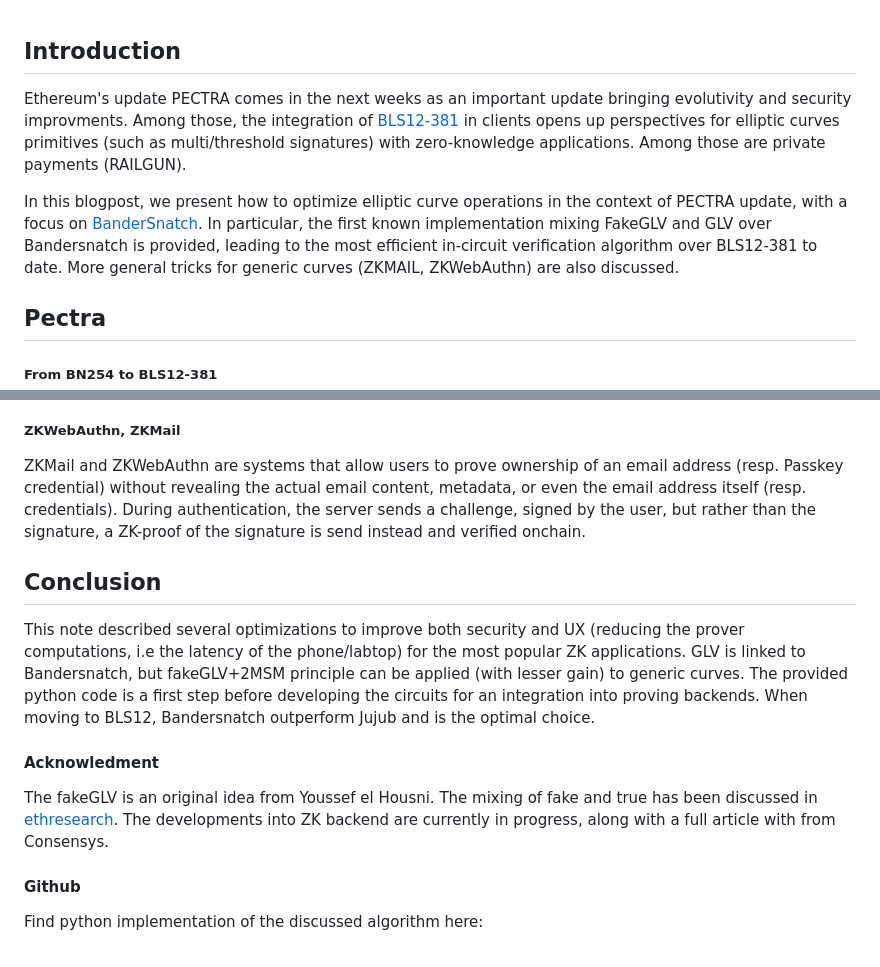
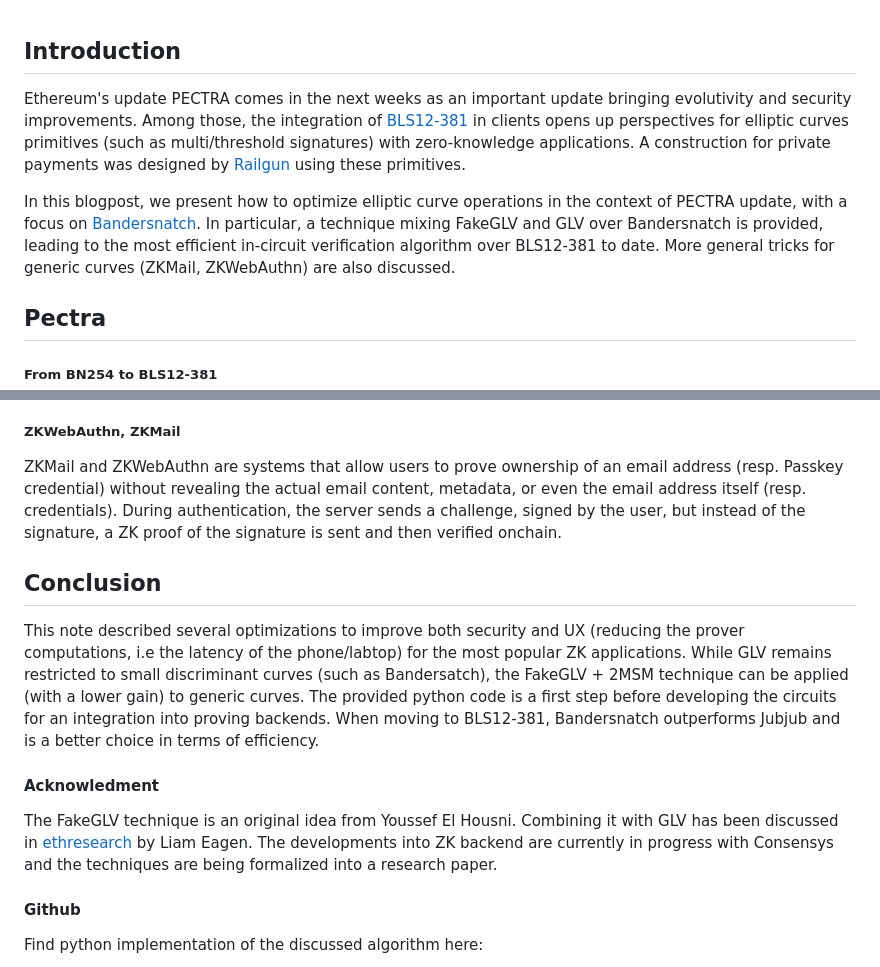
Before and after one commit to ZKNoxHQ/blog, a Markdown page: posts/PECTRA_2504xx.md, 2 parts joined by grey strips. Rendered like a GitHub page.

```diff
--- a/posts/PECTRA_2504xx.md
+++ b/posts/PECTRA_2504xx.md
@@ -5,10 +5,9 @@
 
 
 ## Introduction
-Ethereum's update PECTRA comes in the next weeks as an important update bringing evolutivity and security improvments. Among those, the integration of [BLS12-381](https://eips.ethereum.org/EIPS/eip-2537) in clients opens up perspectives for elliptic curves primitives (such as multi/threshold signatures) with zero-knowledge applications.
-Among those are private payments (RAILGUN).
+Ethereum's update PECTRA comes in the next weeks as an important update bringing evolutivity and security improvements. Among those, the integration of [BLS12-381](https://eips.ethereum.org/EIPS/eip-2537) in clients opens up perspectives for elliptic curves primitives (such as multi/threshold signatures) with zero-knowledge applications. A construction for private payments was designed by [Railgun](https://www.railgun.org/) using these primitives.
 
-In this blogpost, we present how to optimize  elliptic curve operations in the context of PECTRA update, with a focus on [BanderSnatch](https://eprint.iacr.org/2021/1152). In particular, the first known implementation mixing FakeGLV and GLV over Bandersnatch is provided, leading to the most efficient in-circuit verification algorithm over BLS12-381 to date. More general tricks for generic curves (ZKMAIL, ZKWebAuthn) are also discussed.
+In this blogpost, we present how to optimize  elliptic curve operations in the context of PECTRA update, with a focus on [Bandersnatch](https://eprint.iacr.org/2021/1152). In particular, a technique mixing FakeGLV and GLV over Bandersnatch is provided, leading to the most efficient in-circuit verification algorithm over BLS12-381 to date. More general tricks for generic curves (ZKMail, ZKWebAuthn) are also discussed.
 
 ## Pectra
 
@@ -68,19 +93,17 @@ All cryptographic primitives that can be converted into zero-knowledge schemes s
 
 ##### ZKWebAuthn, ZKMail
 
-ZKMail and ZKWebAuthn are  systems that allow users to prove ownership of an email address (resp. Passkey credential) without revealing the actual email content, metadata, or even the email address itself (resp. credentials). During authentication, the server sends a challenge, signed by the user, but rather than the signature, a ZK-proof of the signature is send instead and verified onchain.
-
+ZKMail and ZKWebAuthn are  systems that allow users to prove ownership of an email address (resp. Passkey credential) without revealing the actual email content, metadata, or even the email address itself (resp. credentials). During authentication, the server sends a challenge, signed by the user, but instead of the signature, a ZK proof of the signature is sent and then verified onchain.
 
 
 ## Conclusion
 
-This note described several optimizations to improve both security and UX (reducing the prover computations, i.e the latency of the phone/labtop) for the most popular ZK applications. GLV is linked to Bandersnatch, but fakeGLV+2MSM principle can be applied (with lesser gain) to generic curves. The provided python code is a first step before developing the circuits for an integration into proving backends. When moving to BLS12, Bandersnatch outperform Jujub and is the optimal choice.
+This note described several optimizations to improve both security and UX (reducing the prover computations, i.e the latency of the phone/labtop) for the most popular ZK applications. While GLV remains restricted to small discriminant curves (such as Bandersatch), the FakeGLV + 2MSM technique can be applied (with a lower gain) to generic curves. The provided python code is a first step before developing the circuits for an integration into proving backends. When moving to BLS12-381, Bandersnatch outperforms Jubjub and is a better choice in terms of efficiency.
 
 
 #### Acknowledment
 
-The fakeGLV is an original idea from Youssef el Housni. The mixing of fake and true has been discussed in [ethresearch]((https://ethresear.ch/t/fake-glv-you-dont-need-an-efficient-endomorphism-to-implement-glv-like-scalar-multiplication-in-snark-circuits/20394)).
-The developments into ZK backend are currently in progress, along with a full article with  from Consensys.
+The FakeGLV technique is an original idea from Youssef El Housni. Combining it with GLV has been discussed in [ethresearch]((https://ethresear.ch/t/fake-glv-you-dont-need-an-efficient-endomorphism-to-implement-glv-like-scalar-multiplication-in-snark-circuits/20394)) by Liam Eagen. The developments into ZK backend are currently in progress with Consensys and the techniques are being formalized into a research paper.
 
 
 #### Github
```
Also changed, not shown: other parts of posts/PECTRA_2504xx.md (+36 -10 lines).
